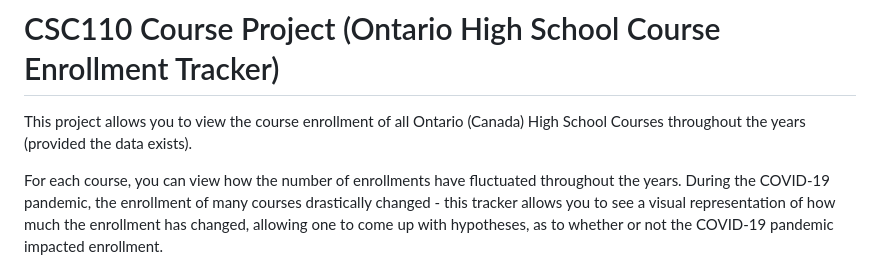
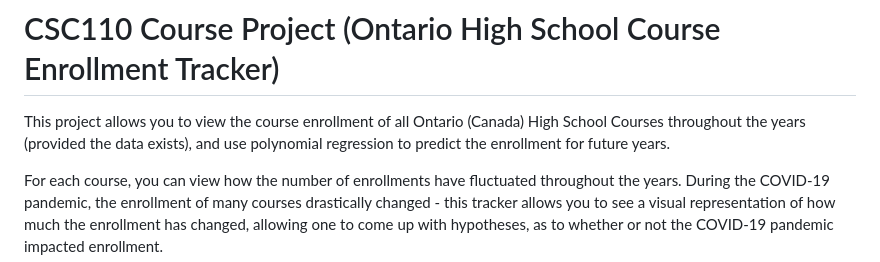
Before and after one commit to srisais/CSC110-Course-Project, a Markdown page: README.md, the part around the change. GitHub-like rendering.

Commit message:
Added an important part of the description of the project

```diff
--- a/README.md
+++ b/README.md
@@ -1,5 +1,5 @@
 # CSC110 Course Project (Ontario High School Course Enrollment Tracker)
-This project allows you to view the course enrollment of all Ontario (Canada) High School Courses throughout the years (provided the data exists).
+This project allows you to view the course enrollment of all Ontario (Canada) High School Courses throughout the years (provided the data exists), and use polynomial regression to predict the enrollment for future years.
 
 For each course, you can view how the number of enrollments have fluctuated throughout the years. During the COVID-19 pandemic, the enrollment of many courses drastically changed - this tracker allows you to see a visual representation of how much the enrollment has changed, allowing one to come up with hypotheses, as to whether or not the COVID-19 pandemic impacted enrollment.
 
```
